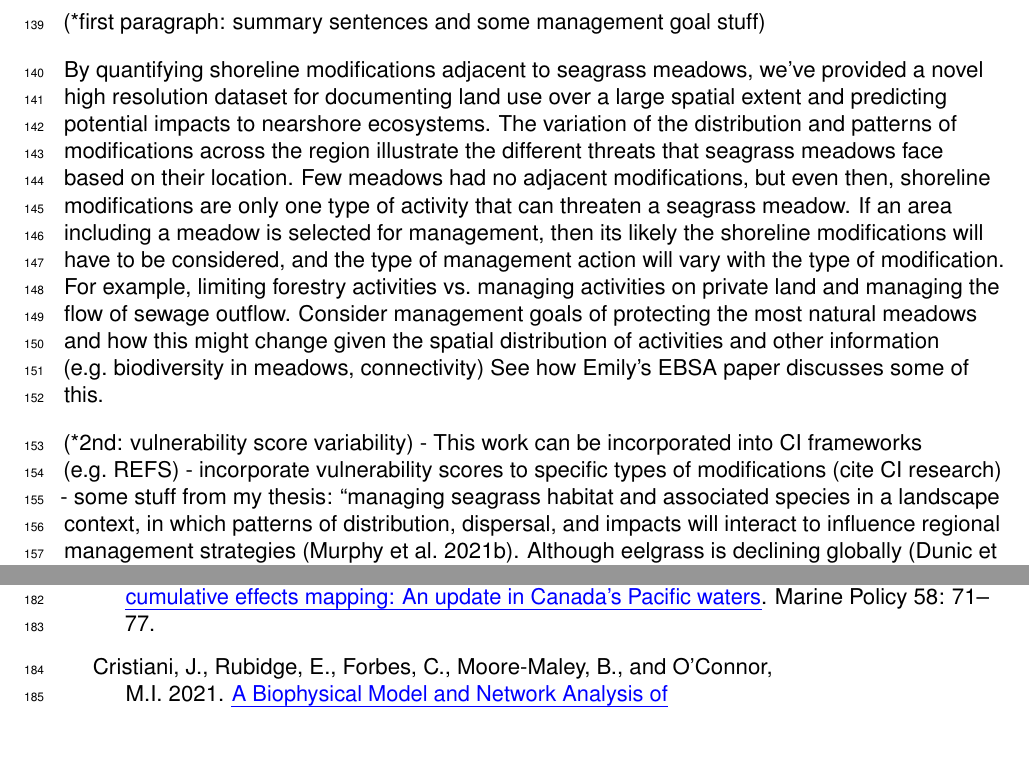
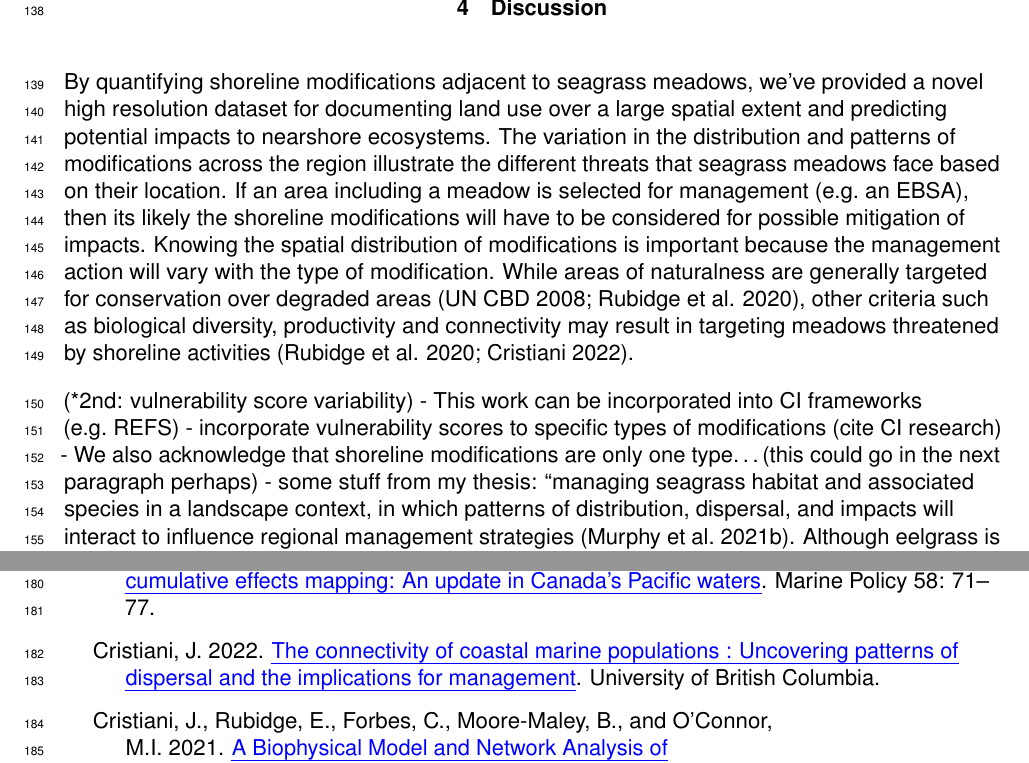
Before and after one commit to jcristia/shorelinemod_report, a LaTeX document (_book/techreport-english.tex): two parts of pages 14 and 16 of 17 before the commit and two parts of pages 14 and 15 of 16 after it, joined at a grey line, cut at the place of the change, the shorter picture padded with empty space. Compiled offline with pdfLaTeX.

Commit message:
add content to discussion

```diff
--- a/_book/techreport-english.tex
+++ b/_book/techreport-english.tex
@@ -255,11 +255,9 @@ The spatial distribution of shoreline modifications varied across the region. Ex
 \hypertarget{discussion}{%
 \section{Discussion}\label{discussion}}
 
-(*first paragraph: summary sentences and some management goal stuff)
+By quantifying shoreline modifications adjacent to seagrass meadows, we've provided a novel high resolution dataset for documenting land use over a large spatial extent and predicting potential impacts to nearshore ecosystems. The variation in the distribution and patterns of modifications across the region illustrate the different threats that seagrass meadows face based on their location. If an area including a meadow is selected for management (e.g.~an EBSA), then its likely the shoreline modifications will have to be considered for possible mitigation of impacts. Knowing the spatial distribution of modifications is important because the management action will vary with the type of modification. While areas of naturalness are generally targeted for conservation over degraded areas (\protect\hyperlink{ref-UNCBD2008}{UN CBD 2008}; \protect\hyperlink{ref-Rubidge2020}{Rubidge et al. 2020}), other criteria such as biological diversity, productivity and connectivity may result in targeting meadows threatened by shoreline activities (\protect\hyperlink{ref-Rubidge2020}{Rubidge et al. 2020}; \protect\hyperlink{ref-cristiani2022}{Cristiani 2022}).
 
-By quantifying shoreline modifications adjacent to seagrass meadows, we've provided a novel high resolution dataset for documenting land use over a large spatial extent and predicting potential impacts to nearshore ecosystems. The variation of the distribution and patterns of modifications across the region illustrate the different threats that seagrass meadows face based on their location. Few meadows had no adjacent modifications, but even then, shoreline modifications are only one type of activity that can threaten a seagrass meadow. If an area including a meadow is selected for management, then its likely the shoreline modifications will have to be considered, and the type of management action will vary with the type of modification. For example, limiting forestry activities vs.~managing activities on private land and managing the flow of sewage outflow. Consider management goals of protecting the most natural meadows and how this might change given the spatial distribution of activities and other information (e.g.~biodiversity in meadows, connectivity) See how Emily's EBSA paper discusses some of this.
-
-(*2nd: vulnerability score variability) - This work can be incorporated into CI frameworks (e.g.~REFS) - incorporate vulnerability scores to specific types of modifications (cite CI research) - some stuff from my thesis: ``managing seagrass habitat and associated species in a landscape context, in which patterns of distribution, dispersal, and impacts will interact to influence regional management strategies (Murphy et al.~2021b). Although eelgrass is declining globally (Dunic et al.~2021), eelgrass in nearby Puget Sound, Washington is stable and resilient overall, despite a significant increase in local human and climactic stressors (Shelton et al.~2016). Assessing the relevance of managing for human impacts in the Salish Sea will therefore require a deeper understanding of seagrass and invertebrate responses to stressors and the mechanisms (e.g., dispersal) that allow for resilience to these stressors. Ultimately, refining and validating our models will increase their utility and promote their incorporation into broader marine spatial planning efforts.''
+(*2nd: vulnerability score variability) - This work can be incorporated into CI frameworks (e.g.~REFS) - incorporate vulnerability scores to specific types of modifications (cite CI research) - We also acknowledge that shoreline modifications are only one type\ldots(this could go in the next paragraph perhaps) - some stuff from my thesis: ``managing seagrass habitat and associated species in a landscape context, in which patterns of distribution, dispersal, and impacts will interact to influence regional management strategies (Murphy et al.~2021b). Although eelgrass is declining globally (Dunic et al.~2021), eelgrass in nearby Puget Sound, Washington is stable and resilient overall, despite a significant increase in local human and climactic stressors (Shelton et al.~2016). Assessing the relevance of managing for human impacts in the Salish Sea will therefore require a deeper understanding of seagrass and invertebrate responses to stressors and the mechanisms (e.g., dispersal) that allow for resilience to these stressors. Ultimately, refining and validating our models will increase their utility and promote their incorporation into broader marine spatial planning efforts.''
 
 (*3rd: assumptions and limitations)
 
@@ -281,6 +279,9 @@ Link to code in github repo Link to dataset wherever it gets hosted
 \begin{CSLReferences}{1}{0}
 \leavevmode{\hypertarget{ref-ClarkeMurray2015}{}}%
 Clarke Murray, C., Agbayani, S., Alidina, H.M., and Ban, N.C. 2015. \link{https://doi.org/10.1016/j.marpol.2015.04.003}{Advancing marine cumulative effects mapping: {An} update in {Canada}'s {Pacific} waters}. Marine Policy 58: 71--77.
+
+\leavevmode{\hypertarget{ref-cristiani2022}{}}%
+Cristiani, J. 2022. \link{https://doi.library.ubc.ca/10.14288/1.0417471}{The connectivity of coastal marine populations~: Uncovering patterns of dispersal and the implications for management}. {University of British Columbia}.
 
 \leavevmode{\hypertarget{ref-Cristiani2021}{}}%
 Cristiani, J., Rubidge, E., Forbes, C., Moore-Maley, B., and O'Connor, M.I. 2021. \link{https://doi.org/10.3389/fmars.2021.717469}{A {Biophysical Model} and {Network Analysis} of {Invertebrate Community Dispersal Reveals Regional Patterns} of {Seagrass Habitat Connectivity}}. Frontiers in Marine Science 8: 1--19.
```
Also changed, not shown: bib/refs.bib (+12 -0 lines), _book/techreport-english.pdf, 1 other file.
